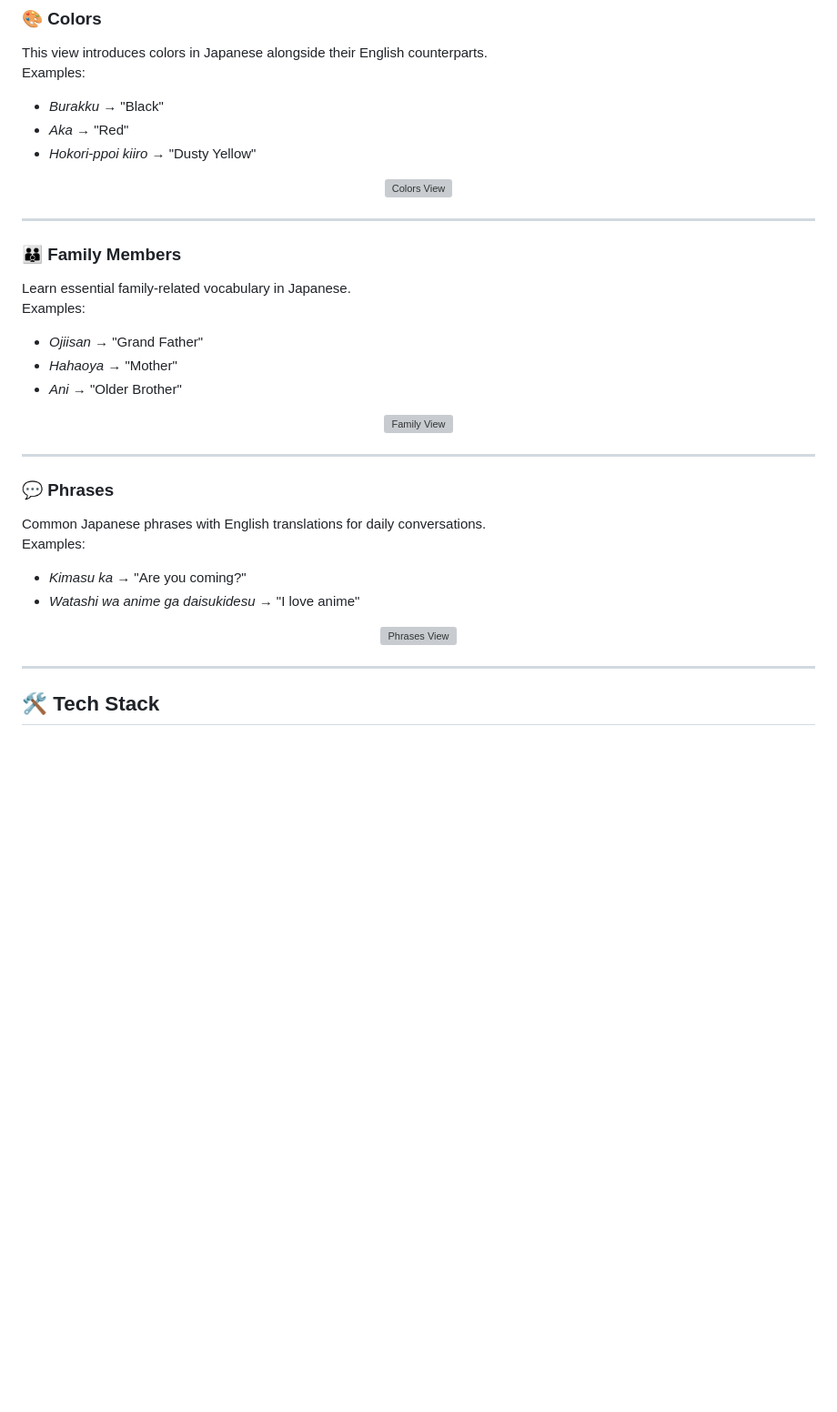
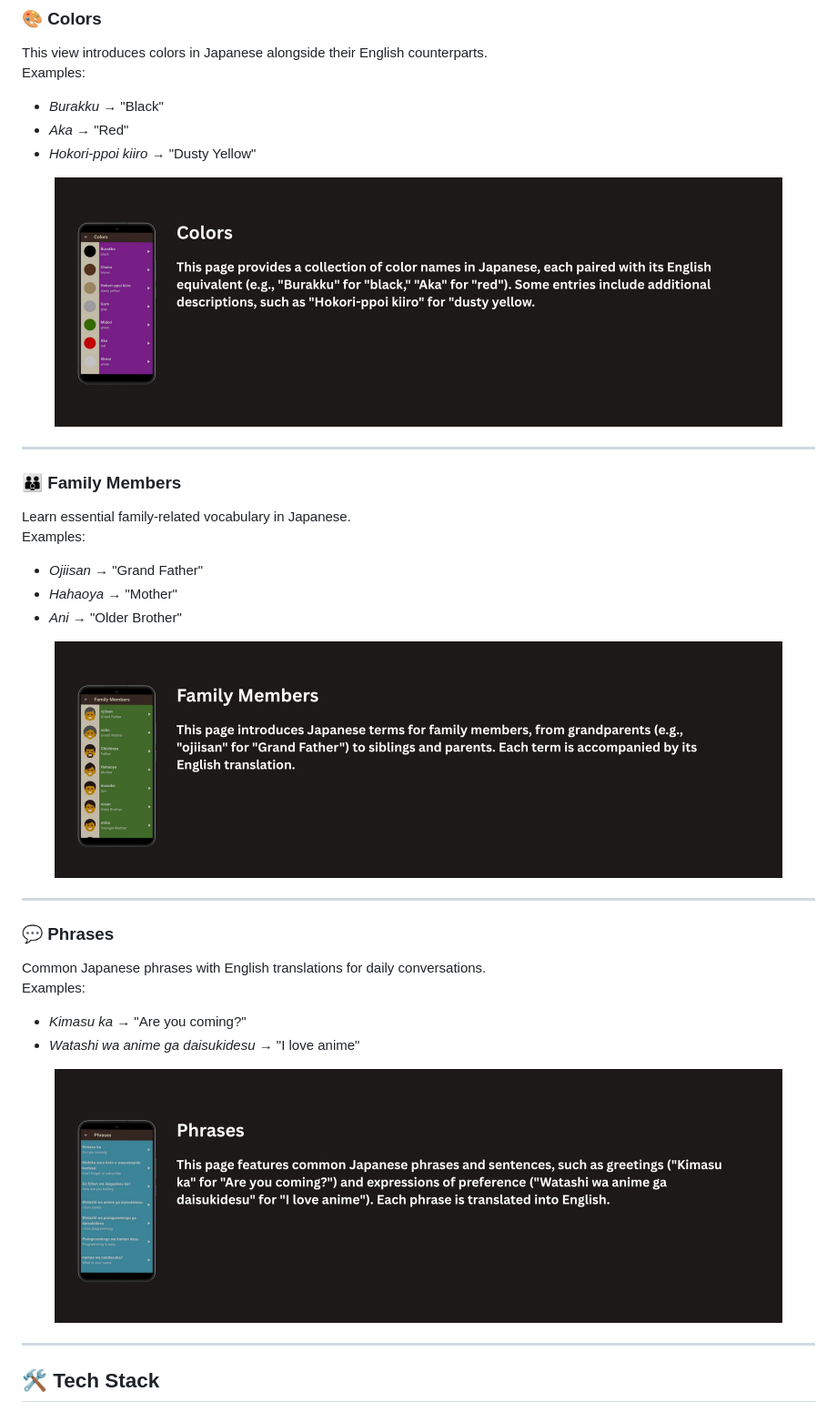
Before and after one commit to MohamedAliShosha/Toku, a Markdown page: README.md, the part around the change printed below. Shown: that part at 91% size. GitHub-like rendering; blank space fills up the shorter version; grey boxes are pictures that could not be loaded.

```diff
--- a/README.md
+++ b/README.md
@@ -46,7 +46,7 @@ Examples:
 - *Hokori-ppoi kiiro* → "Dusty Yellow"
 
 <p align="center">
-  <img src="assets/Toku_Screen_Shots/colors_view.jpg" alt="Colors View" width="800"/>
+  <img src="assets/Toku_Screen_Shots/Colors_View.png" alt="Colors View" width="800"/>
 </p>
 
 ---
@@ -59,7 +59,7 @@ Examples:
 - *Ani* → "Older Brother"
 
 <p align="center">
-  <img src="assets/Toku_Screen_Shots/family_members_view.jpg" alt="Family View" width="800"/>
+  <img src="assets/Toku_Screen_Shots/Family_Members_View.png" alt="Family View" width="800"/>
 </p>
 
 ---
@@ -71,7 +71,7 @@ Examples:
 - *Watashi wa anime ga daisukidesu* → "I love anime"
 
 <p align="center">
-  <img src="assets/Toku_Screen_Shots/phrases_view.jpg" alt="Phrases View" width="800"/>
+  <img src="assets/Toku_Screen_Shots/phrases_view.png" alt="Phrases View" width="800"/>
 </p>
 
 ---
```
Also changed, not shown: other parts of README.md (+3 -3 lines).
